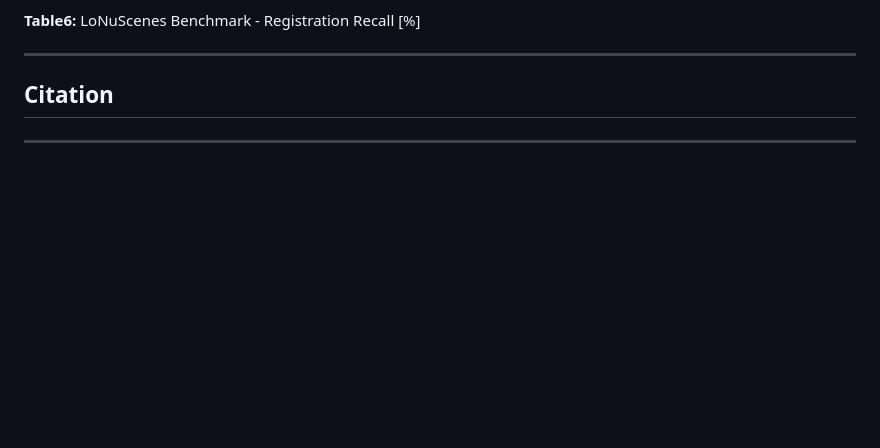
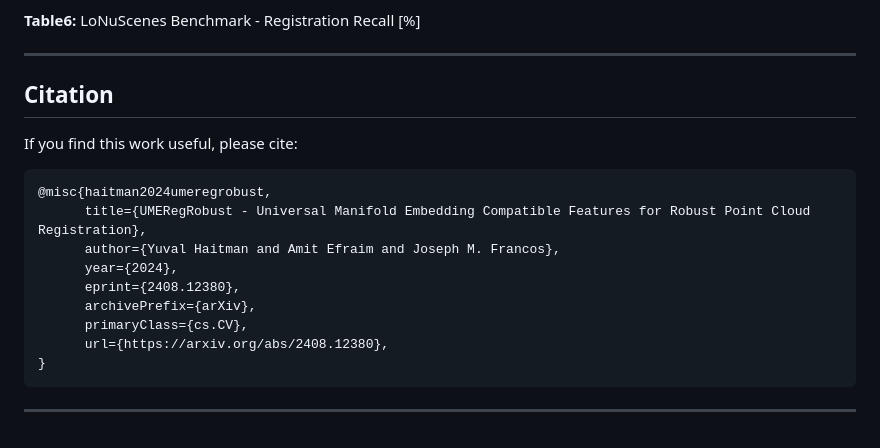
Before and after one commit to yuvalH9/UMERegRobust, a Markdown page: README.md, the part around the change. Rendered like a GitHub page; blank space fills up the shorter version.

````diff
--- a/README.md
+++ b/README.md
@@ -239,7 +239,18 @@ respectively.
 <hr>
 
 ## Citation
-
+If you find this work useful, please cite:
+```bibtex
+@misc{haitman2024umeregrobust,
+      title={UMERegRobust - Universal Manifold Embedding Compatible Features for Robust Point Cloud Registration},
+      author={Yuval Haitman and Amit Efraim and Joseph M. Francos},
+      year={2024},
+      eprint={2408.12380},
+      archivePrefix={arXiv},
+      primaryClass={cs.CV},
+      url={https://arxiv.org/abs/2408.12380},
+}
+```
 <hr>
 
 [//]: # ()
````
